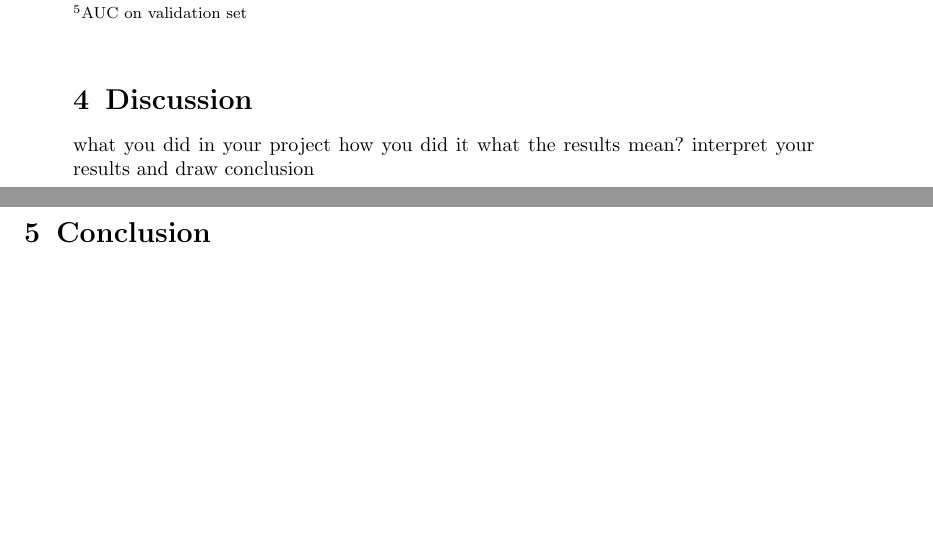
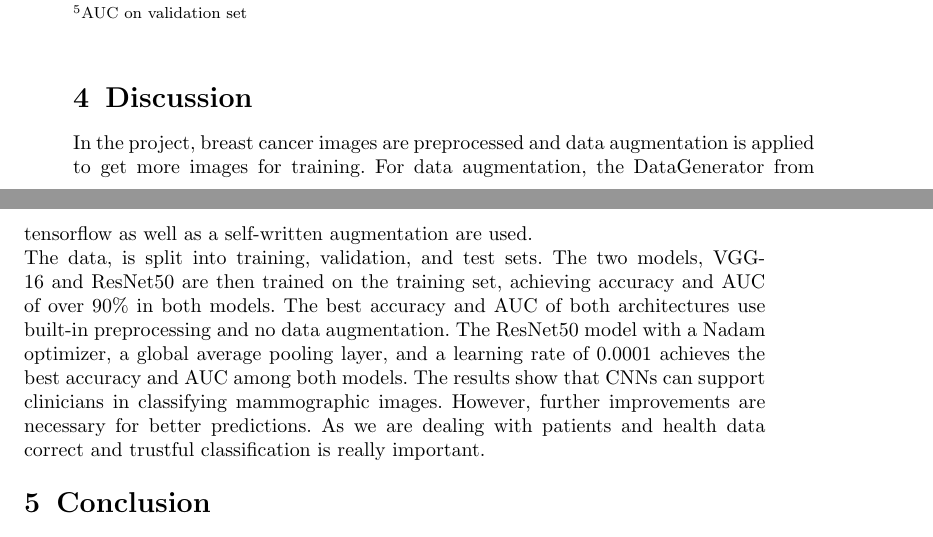
Before and after one commit to JessieMidgley/Seq-Bio-Project, a LaTeX paper (Report/sn-article.tex): two parts of pages 8 and 9 of 11, joined at a grey line, cut so that both start at the same text, the shorter picture padded with empty space. Compiled offline with pdfLaTeX.

Commit message:
Update sn-article.tex

```diff
--- a/Report/sn-article.tex
+++ b/Report/sn-article.tex
@@ -302,10 +302,9 @@ built-in   & no  & Adam & GAP & 0.0001 & no & no & 0.7515  &  0.8128 \\
 
 
 \section{Discussion}\label{Discussion}
-what you did in your project
-how you did it
-what the results mean?
-interpret your results and draw conclusion
+In the project, breast cancer images are preprocessed and data augmentation is applied to get more images for training. For data augmentation, the DataGenerator from tensorflow as well as a self-written augmentation are used.\\
+The data, is split into training, validation, and test sets. The two models, VGG-16 and ResNet50 are then trained on the training set, achieving accuracy and AUC of over 90\% in both models. The best accuracy and AUC of both architectures use built-in preprocessing  and no data augmentation. The ResNet50 model with a Nadam optimizer, a global average pooling layer, and a learning rate of 0.0001 achieves the best accuracy and AUC among both models.
+The results show that CNNs can support clinicians in classifying mammographic images. However, further improvements are necessary for better predictions. As we are dealing with patients and health data correct and trustful classification is really important.
 
 \section{Conclusion}\label{conclusion}
 In the following report, two existing CNN architectures, namely VGG-16 and ResNet-50 are used to classify mammogram images into benign and malignant.\\
```
